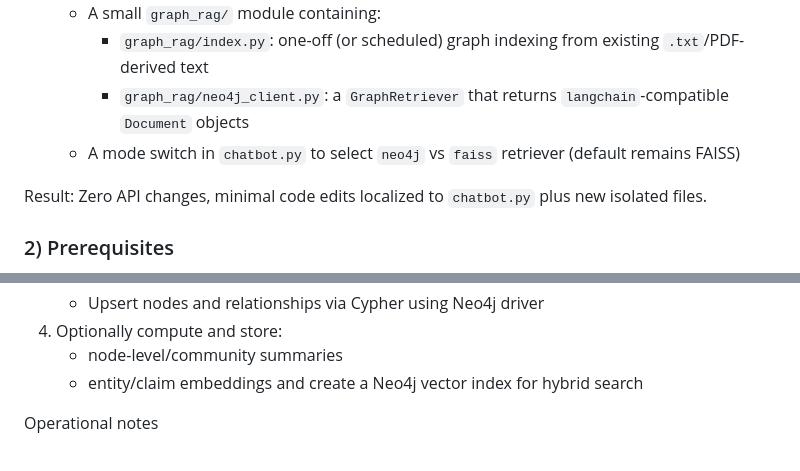
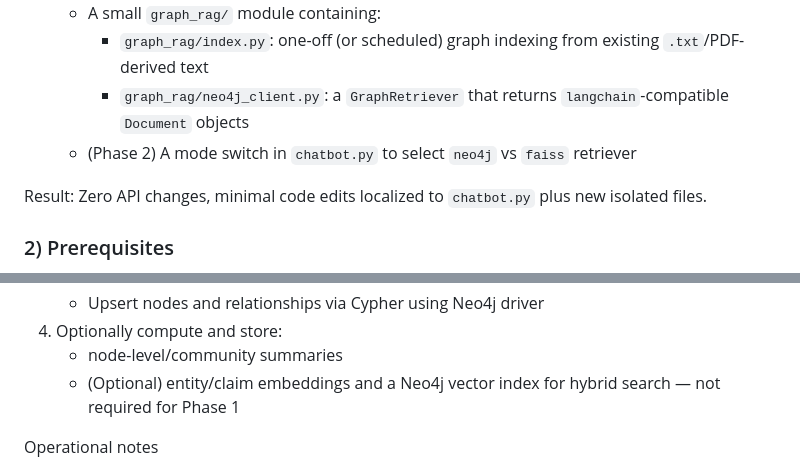
Before and after one commit to SandyYuan/astro-rag, a Markdown page: graph.md, 2 parts joined by grey strips. GitHub-like rendering.

```diff
--- a/graph.md
+++ b/graph.md
@@ -10,7 +14,7 @@ Objective: Add a Neo4j-based GraphRAG path alongside the existing FAISS RAG with
   - A small `graph_rag/` module containing:
     - `graph_rag/index.py`: one-off (or scheduled) graph indexing from existing `.txt`/PDF-derived text
     - `graph_rag/neo4j_client.py`: a `GraphRetriever` that returns `langchain`-compatible `Document` objects
-  - A mode switch in `chatbot.py` to select `neo4j` vs `faiss` retriever (default remains FAISS)
+  - (Phase 2) A mode switch in `chatbot.py` to select `neo4j` vs `faiss` retriever
 
 Result: Zero API changes, minimal code edits localized to `chatbot.py` plus new isolated files.
 
@@ -71,7 +75,7 @@ Steps
    - Upsert nodes and relationships via Cypher using Neo4j driver
 4. Optionally compute and store:
    - node-level/community summaries
-   - entity/claim embeddings and create a Neo4j vector index for hybrid search
+   - (Optional) entity/claim embeddings and a Neo4j vector index for hybrid search — not required for Phase 1
 
 Operational notes
 - Batch writes (transaction per document or per N chunks)
```
Also changed, not shown: other parts of graph.md (+21 -33 lines), roadmap.md (added, +84 -0 lines).
